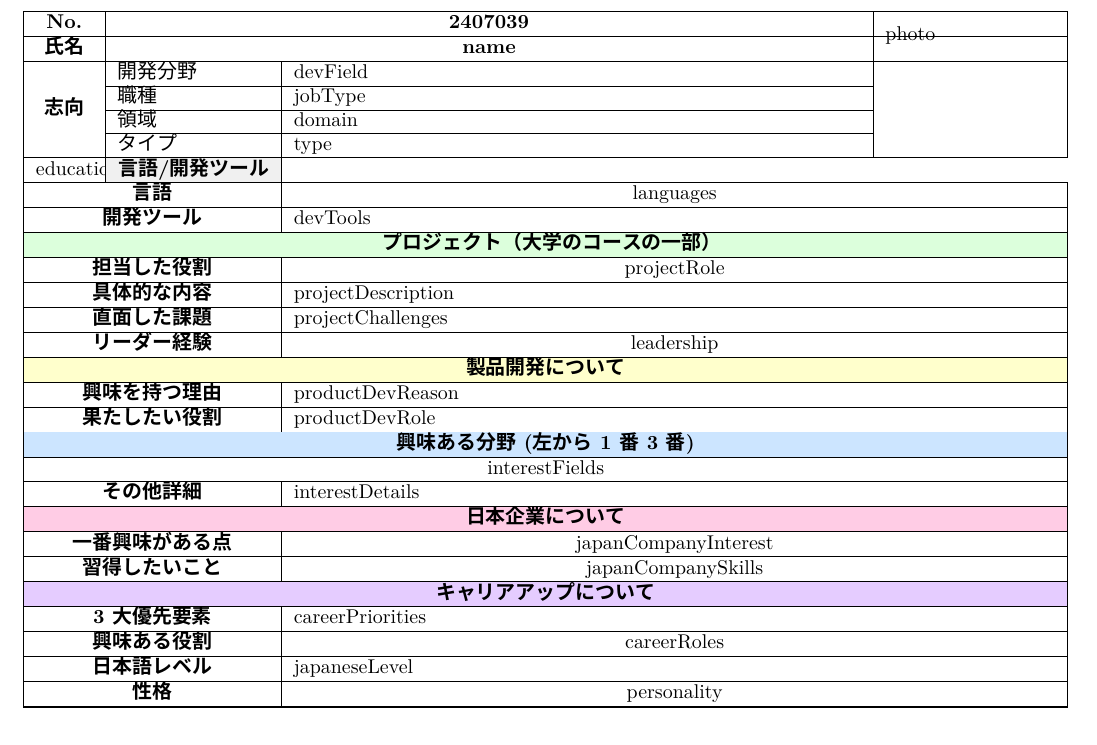
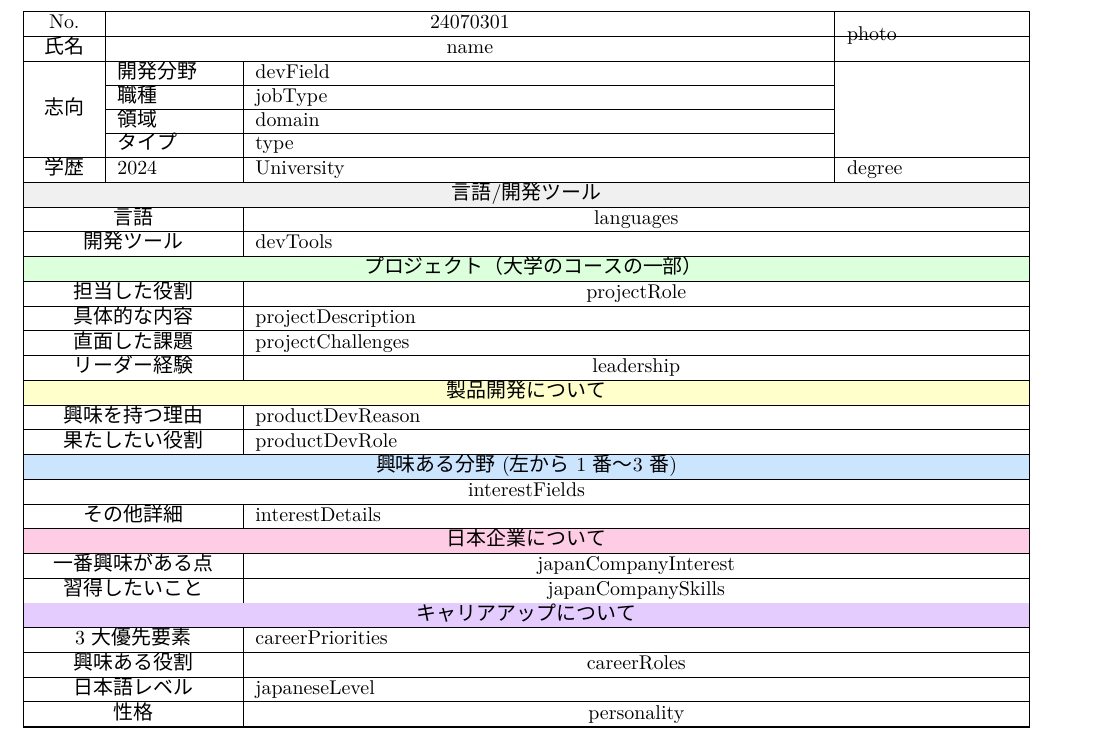
Before and after one commit to codewithyouwan/dalla, a LaTeX document (src/app/helper/latexTemplate.tex): part of the page, cut so that both start at the same text. Compiled offline with XeLaTeX.

Commit message:
Fixed the font for the resume.

```diff
--- a/src/app/helper/latexTemplate.tex
+++ b/src/app/helper/latexTemplate.tex
@@ -26,9 +26,9 @@
 
 \begin{longtable}{|>{\centering\arraybackslash}p{1cm}|p{2cm}|p{10cm}|p{3cm}|}
 \hline
-\textbf{No.} & \multicolumn{2}{c|}{\textbf{2407039}} & \multirow{2}{*}{{photo}} \\
+No. & \multicolumn{2}{c|}{24070301} & \multirow{2}{*}{{photo}} \\
 \hline
-\textbf{氏名} & \multicolumn{2}{c|}{\textbf{{name}}} & \\
+氏名 & \multicolumn{2}{c|}{{name}} & \\
 \hline
 
 \endfirsthead
@@ -41,7 +41,7 @@
 \hline
 \endlastfoot
 
-\multirow{4}{*}{\textbf{志向}} & 開発分野 & {devField} & \multirow{4}{*}{} \\
+\multirow{4}{*}{志向} & 開発分野 & {devField} & \multirow{4}{*}{} \\
 \cline{2-3}
 & 職種 & {jobType} & \\
 \cline{2-3}
@@ -50,56 +50,57 @@
 & タイプ & {type} & \\
 \hline
 
-{education}
-
-\multicolumn{4}{|c|}{\cellcolor{lightgray}\textbf{言語/開発ツール}} \\
-\hline
-\multicolumn{2}{|c|}{\textbf{言語}} & \multicolumn{2}{c|}{{languages}} \\
-\hline
-\multicolumn{2}{|c|}{\textbf{開発ツール}} & \multicolumn{2}{p{13cm}|}{{devTools}} \\
+\multirow{1}{*}{学歴} & 2024 & University & {degree} \\
 \hline
 
-\multicolumn{4}{|c|}{\cellcolor{lightgreen}\textbf{プロジェクト（大学のコースの一部）}} \\
+\multicolumn{4}{|c|}{\cellcolor{lightgray}言語/開発ツール} \\
 \hline
-\multicolumn{2}{|c|}{\textbf{担当した役割}} & \multicolumn{2}{c|}{{projectRole}} \\
+\multicolumn{2}{|c|}{言語} & \multicolumn{2}{c|}{{languages}} \\
 \hline
-\multicolumn{2}{|c|}{\textbf{具体的な内容}} & \multicolumn{2}{p{13cm}|}{{projectDescription}} \\
-\hline
-\multicolumn{2}{|c|}{\textbf{直面した課題}} & \multicolumn{2}{p{13cm}|}{{projectChallenges}} \\
-\hline
-\multicolumn{2}{|c|}{\textbf{リーダー経験}} & \multicolumn{2}{c|}{{leadership}} \\
+\multicolumn{2}{|c|}{開発ツール} & \multicolumn{2}{p{13cm}|}{{devTools}} \\
 \hline
 
-\multicolumn{4}{|c|}{\cellcolor{lightyellow}\textbf{製品開発について}} \\
+\multicolumn{4}{|c|}{\cellcolor{lightgreen}プロジェクト（大学のコースの一部）} \\
 \hline
-\multicolumn{2}{|c|}{\textbf{興味を持つ理由}} & \multicolumn{2}{p{13cm}|}{{productDevReason}} \\
+\multicolumn{2}{|c|}{担当した役割} & \multicolumn{2}{c|}{{projectRole}} \\
 \hline
-\multicolumn{2}{|c|}{\textbf{果たしたい役割}} & \multicolumn{2}{p{13cm}|}{{productDevRole}} \\
+\multicolumn{2}{|c|}{具体的な内容} & \multicolumn{2}{p{13cm}|}{{projectDescription}} \\
+\hline
+\multicolumn{2}{|c|}{直面した課題} & \multicolumn{2}{p{13cm}|}{{projectChallenges}} \\
+\hline
+\multicolumn{2}{|c|}{リーダー経験} & \multicolumn{2}{c|}{{leadership}} \\
 \hline
 
-\multicolumn{4}{|c|}{\cellcolor{lightblue}\textbf{興味ある分野(左から1番~3番)}} \\
+\multicolumn{4}{|c|}{\cellcolor{lightyellow}製品開発について} \\
+\hline
+\multicolumn{2}{|c|}{興味を持つ理由} & \multicolumn{2}{p{13cm}|}{{productDevReason}} \\
+\hline
+\multicolumn{2}{|c|}{果たしたい役割} & \multicolumn{2}{p{13cm}|}{{productDevRole}} \\
+\hline
+
+\multicolumn{4}{|c|}{\cellcolor{lightblue}興味ある分野(左から1番～3番)} \\
 \hline
 \multicolumn{4}{|c|}{{interestFields}} \\
 \hline
-\multicolumn{2}{|c|}{\textbf{その他詳細}} & \multicolumn{2}{p{13cm}|}{{interestDetails}} \\
+\multicolumn{2}{|c|}{その他詳細} & \multicolumn{2}{p{13cm}|}{{interestDetails}} \\
 \hline
 
-\multicolumn{4}{|c|}{\cellcolor{lightpink}\textbf{日本企業について}} \\
+\multicolumn{4}{|c|}{\cellcolor{lightpink}日本企業について} \\
 \hline
-\multicolumn{2}{|c|}{\textbf{一番興味がある点}} & \multicolumn{2}{c|}{{japanCompanyInterest}} \\
+\multicolumn{2}{|c|}{一番興味がある点} & \multicolumn{2}{c|}{{japanCompanyInterest}} \\
 \hline
-\multicolumn{2}{|c|}{\textbf{習得したいこと}} & \multicolumn{2}{c|}{{japanCompanySkills}} \\
+\multicolumn{2}{|c|}{習得したいこと} & \multicolumn{2}{c|}{{japanCompanySkills}} \\
 \hline
 
-\multicolumn{4}{|c|}{\cellcolor{lightpurple}\textbf{キャリアアップについて}} \\
+\multicolumn{4}{|c|}{\cellcolor{lightpurple}キャリアアップについて} \\
 \hline
-\multicolumn{2}{|c|}{\textbf{3大優先要素}} & \multicolumn{2}{p{13cm}|}{{careerPriorities}} \\
+\multicolumn{2}{|c|}{3大優先要素} & \multicolumn{2}{p{13cm}|}{{careerPriorities}} \\
 \hline
-\multicolumn{2}{|c|}{\textbf{興味ある役割}} & \multicolumn{2}{c|}{{careerRoles}} \\
+\multicolumn{2}{|c|}{興味ある役割} & \multicolumn{2}{c|}{{careerRoles}} \\
 \hline
-\multicolumn{2}{|c|}{\textbf{日本語レベル}} & \multicolumn{2}{p{13cm}|}{{japaneseLevel}} \\
+\multicolumn{2}{|c|}{日本語レベル} & \multicolumn{2}{p{13cm}|}{{japaneseLevel}} \\
 \hline
-\multicolumn{2}{|c|}{\textbf{性格}} & \multicolumn{2}{c|}{{personality}} \\
+\multicolumn{2}{|c|}{性格} & \multicolumn{2}{c|}{{personality}} \\
 \hline
 
 \end{longtable}
```
